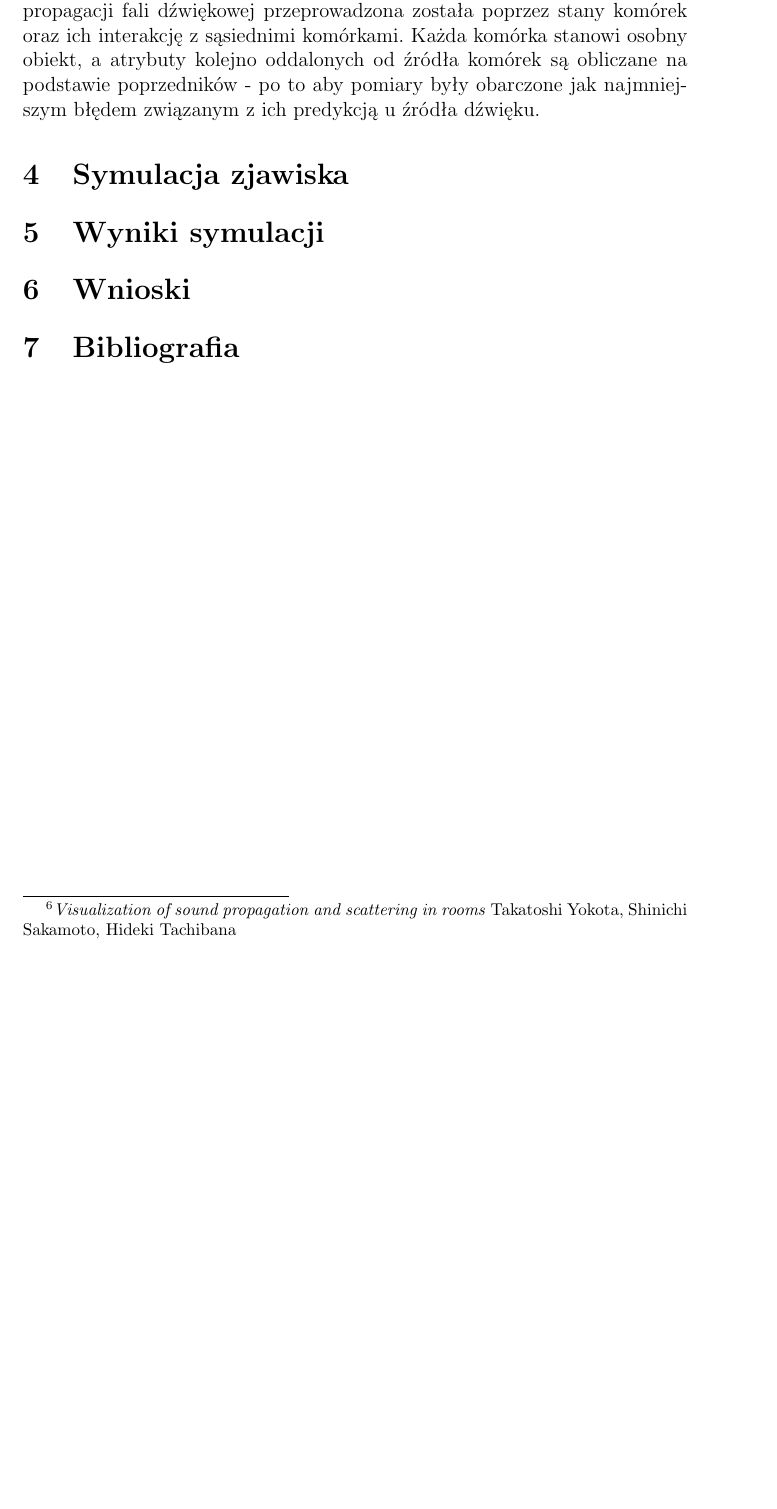
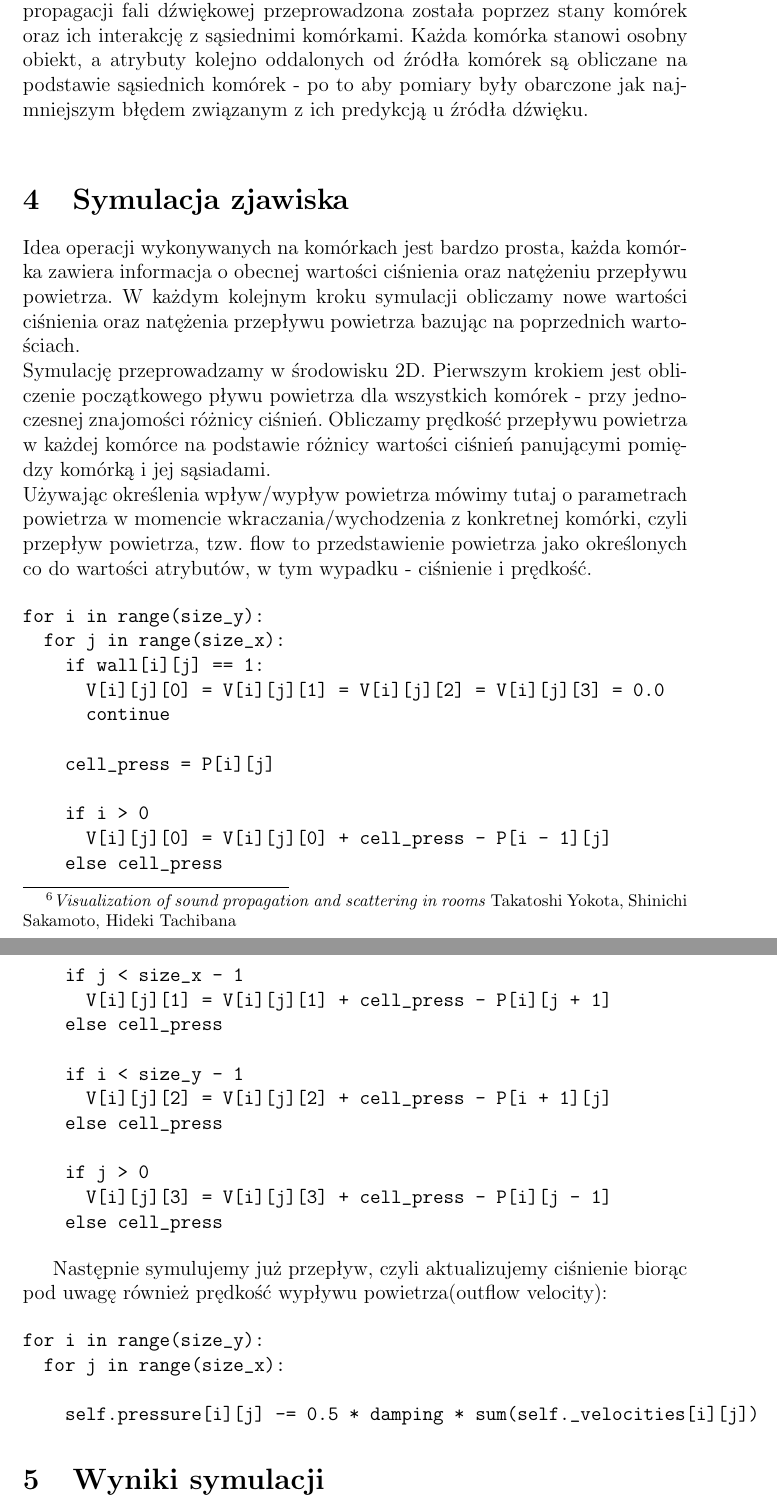
Before and after one commit to krzysztofkogut/Sound-Wave-Simulation, a LaTeX document (prezka.tex): part of page 4 of 4 before the commit and two parts of pages 4 and 5 of 5 after it, the two joined at a grey line, cut so that both start at the same text, the shorter picture padded with empty space. Compiled offline with pdfLaTeX; the source files are stored in an older character set and shown here as Unicode.

Commit message:
dodany kod

```diff
--- a/prezka.tex
+++ b/prezka.tex
@@ -17,38 +17,84 @@
 
 \section{Wprowadzenie do tematu}
 
-Rozchodzenie się dźwięku w pomieszczeniu zależy od jego wymiarów i kształtu oraz od struktury powierzchni ograniczającej pomieszczenia, jak też od właściwości akustycznych przedmiotów w niej się znajdujących (co pomijamy z uwagi na potrzeby symulacji). Wymienione czynniki mają wpływ na prędkość zanikania energii dźwiękowej w pomieszczeniu, co z kolei wpływa w sposób zasadniczy na wartość poziomu dźwięku w nim panującego. \\
-
-Fale dźwiękowe rozchodzące się w pomieszczeniach natrafiając na przeszkody mogą się od nich odbić. Te odbicia mogą mieć charakter lustrzany (kąt padania jest równy kątowi odbicia) lub też łączyć się z rozproszeniem dźwięku (fala padająca pod określonym kątem jest odbijana we wszystkich kierunkach). To, jaki charakter będzie miało odbicie zależy od relacji między długością fali a rozmiarami elementów rozpraszających. W praktyce, ze względu na duży zakres długości fal dźwiękowych (w zależności od częstotliwości od 1,7 mm do 17 m), zwykle mamy do czynienia z odbiciem mieszanym – składowe dźwięku o pewnych częstotliwościach ulegają odbiciu z rozproszeniem a inne odbiciu lustrzanemu. \\
-
-Podczas rozchodzenia się dźwięku w powietrzu następują lokalne zmiany ciśnienia, polegające na odchyleniach powyżej i poniżej normalnego ciśnienia atmosferycznego, czyli ściśnięciach i rozprężenia cząsteczek powietrza. Zwykłe zmiany ciśnienia atmosferycznego, np. związane z pogodą lub wysokością, są zbyt powolne, aby słuch ludzki postrzegał je jako dźwięki. Częstotliwości poniżej około 16-20 cykli na sekundę, czyli herców (1 Hz=1/s), są dla człowieka niesłyszalne, choć czasem ucho na nie reaguje. Te częstotliwości to tzw. infradźwięki. Zakres częstotliwości od około 20 do około 20000 Hz to częstotliwości słyszalne dla człowieka. Dokładny zakres słyszalności jest różny dla różnych osób. Częstotliwości z zakresu słyszalności są postrzegane jako dźwięk, mający określoną wysokość, czy też charakter tonalny albo szumowy. Częstotliwości powyżej 20 kHz nazywamy ultradźwiękami. \\
-
+Rozchodzenie się dźwięku w pomieszczeniu zależy od jego wymiarów i kształtu oraz od struktury powierzchni ograniczającej pomieszczenia, jak też od właściwości akustycznych przedmiotów w niej się znajdujących (co pomijamy z uwagi na potrzeby symulacji). Wymienione czynniki mają wpływ na prędkość zanikania energii dźwiękowej w pomieszczeniu, co z kolei wpływa w sposób zasadniczy na wartość poziomu dźwięku w nim panującego.
+\\
+Fale dźwiękowe rozchodzące się w pomieszczeniach natrafiając na przeszkody mogą się od nich odbić. Te odbicia mogą mieć charakter lustrzany (kąt padania jest równy kątowi odbicia) lub też łączyć się z rozproszeniem dźwięku (fala padająca pod określonym kątem jest odbijana we wszystkich kierunkach). To, jaki charakter będzie miało odbicie zależy od relacji między długością fali a rozmiarami elementów rozpraszających. W praktyce, ze względu na duży zakres długości fal dźwiękowych (w zależności od częstotliwości od 1,7 mm do 17 m), zwykle mamy do czynienia z odbiciem mieszanym – składowe dźwięku o pewnych częstotliwościach ulegają odbiciu z rozproszeniem a inne odbiciu lustrzanemu.
+\\
+Podczas rozchodzenia się dźwięku w powietrzu następują lokalne zmiany ciśnienia, polegające na odchyleniach powyżej i poniżej normalnego ciśnienia atmosferycznego, czyli ściśnięciach i rozprężenia cząsteczek powietrza. Zwykłe zmiany ciśnienia atmosferycznego, np. związane z pogodą lub wysokością, są zbyt powolne, aby słuch ludzki postrzegał je jako dźwięki. Częstotliwości poniżej około 16-20 cykli na sekundę, czyli herców (1 Hz=1/s), są dla człowieka niesłyszalne, choć czasem ucho na nie reaguje. Te częstotliwości to tzw. infradźwięki. Zakres częstotliwości od około 20 do około 20000 Hz to częstotliwości słyszalne dla człowieka. Dokładny zakres słyszalności jest różny dla różnych osób. Częstotliwości z zakresu słyszalności są postrzegane jako dźwięk, mający określoną wysokość, czy też charakter tonalny albo szumowy. Częstotliwości powyżej 20 kHz nazywamy ultradźwiękami.
+\\
 Fala dźwiękowa wychodząca ze źródła dźwięku słabnie wraz ze wzrostem pokonanej odległości od źródła. Osłabienie to zależy od właściwości kierunkowych źródła i od środowiska, w którym ta fala się rozchodzi. Gdy źródło dźwięku jest małe w porównaniu z długością promieniowanej fali, dźwięk rozchodzi się na zewnątrz w formie sfery o promieniu rosnącym wraz z oddalaniem się od źródła. Ponieważ energia dźwięku jest rozprowadzana równomiernie na powierzchni sfery, intensywność dźwięku jest proporcjonalna do odległości od źródła zgodnie z zależnością:
 
 \begin{center}
 $\frac{I_{1}}{I_{2}} = \frac{r_{2}^{2}}{r_{1}^{2}}$
 \end{center}
 
-gdzie $r_{1}, r_{2}$ - odległości od źródła dźwięku, $I_{1}, I_{2}$ - intensywność dźwięku w odległości odpowiednio: $r_{1}$ i $r_{2}$. Odpowiada to zmniejszeniu poziomu o 6 dB przy podwojeniu odległości. \\
-
-Wynika to z niezakłóconego, przestrzennego rozproszenia energii dźwiękowej. We wnętrzach jest nieco inaczej. Poziom dźwięku opada w podobnym tempie w najbliższym otoczeniu źródła, tam gdzie dominuje dźwięk bezpośredni tego źródła (czyli w tzw. polu bezpośrednim). Pozostała przestrzeń w pomieszczeniu jest tzw. polem pogłosowym, gdzie dominują dźwięki odbite. Poziom dźwięku w polu pogłosowym wszędzie jest taki sam lub bardzo zbliżony. Stąd zanik przestrzenny dźwięku w pomieszczeniach jest zwykle dużo słabszy niż w przestrzeni otwartej. \\
-
+gdzie $r_{1}, r_{2}$ - odległości od źródła dźwięku, $I_{1}, I_{2}$ - intensywność dźwięku w odległości odpowiednio: $r_{1}$ i $r_{2}$. Odpowiada to zmniejszeniu poziomu o 6 dB przy podwojeniu odległości.
+\\
+Wynika to z niezakłóconego, przestrzennego rozproszenia energii dźwiękowej. We wnętrzach jest nieco inaczej. Poziom dźwięku opada w podobnym tempie w najbliższym otoczeniu źródła, tam gdzie dominuje dźwięk bezpośredni tego źródła (czyli w tzw. polu bezpośrednim). Pozostała przestrzeń w pomieszczeniu jest tzw. polem pogłosowym, gdzie dominują dźwięki odbite. Poziom dźwięku w polu pogłosowym wszędzie jest taki sam lub bardzo zbliżony. Stąd zanik przestrzenny dźwięku w pomieszczeniach jest zwykle dużo słabszy niż w przestrzeni otwartej.
+\\
 
 \section{Przegląd literatury}
 
-Istnieje wiele możliwości badania rozchodzenia się fal dźwiękowych. Począwszy od rzeczywistych przyrządów stworzonych w celach naukowych do generowania dźwięku, przez przedmioty codziennego użytku, aż po aplikacje internetowe lub na telefon. \\
-
-Jednym ze sposobów mierzenia rozchodzenia się dźwięku jest wykorzystanie obrabiarki \footnote{\textit{Badania własności obrabiarek i stosowane kryteria oceny} dr inż Wacław Skoczyński, Przegląd Mechaniczny, 2003} generującej dźwięk o dużym natężeniu. Umieszczona w pomieszczeniu, w którym znajduje się swobodne pole akustyczne, a własności akustyczne podłoża są jednakowe (lub bardzo zbliżone) na powierzchni ograniczonej położeniem punktów pomiarowych i pozwalających traktowanie ich jako odbijających hałas. Punkty pomiarowe są rozmieszczone na powierzchniach prostopadłościanu, którego ściany otaczają obrabiarkę (lub tę jej część, którą można uznać za główne źródło dźwięku) w odległości 1 - 1,5 m. W każdym punkcie pomiarowym ustawiamy mikrofon bezpośrednio w stronę źródła dźwięku i wykonujemy pomiar. \\
-
-W dzisiejszych czasach mamy jednak do czynienia w większości z aplikacjami internetowymi lub na telefony komórkowe, które służą do pomiaru dźwięku. \footnote{\textit{Miernik dźwięku (Sound Meter)} Abc Apps} Aplikacja \textit{Sound Meter} wykorzystuje mikrofony w urządzeniach z systemem Android do wychwytywania dźwięku z otoczenia i mierzenia jego natężenia. Miernik ten może być wykorzystany podczas badania postawionego wyżej problemu rozchodzenia się fali dźwiękowej. Wystarczy obrać konkretną odległość źródła dźwięku od telefonu z aplikacją. Trzeba jednak dopilnować, aby na drodze fali dźwiękowej, którą zamierzamy wysłać nie pojawiła się żadna przeszkoda - doprowadzi ona do zniekształcenia fali i błędnych wyników. Trzeba wziąć pod uwagę fakt, że mikrofony dostępne w urządzeniach komórkowych są ograniczone i dostosowane do natężenia dźwięku o wartości 0 - 100 dB. Każda wartość wychodząca poza ten przedział nie będzie rozpoznana i nie otrzymamy pożądanego wyniku. \\
-
-Istnieje również wiele symulatorów akustycznych pomieszczeń \footnote{\textit{Soundtracing w grach komputerowych} Bugiel P. Kraków, 2013}, wykorzystujących program MATLAB. Pozwala to na bardzo dokładne zasymulowanie zjawiska wraz z czynnikami takimi jak pochłanianie dźwięku przez atmosferę \footnote{\textit{Wibroakustyka stosowana.} Cempel C. Warszawa, PWN 1989}, pokrycie materiałem podłogi pomieszczenia, czy spadek ciśnienia wraz z odległością od źródła \footnote{\textit{Dźwięki i fale.} Makarewicz R. Poznań, Wydawnictwo Naukowe UAM 2004}. Gotowy symulator generuje odpowiedzi impulsowe pomieszczenia biorąc pod uwagę najważniejsze zjawiska zachodzące w czasie propagacji dźwięku. Ograniczeniem w tych symulacjach jest częstotliwość próbkowania, która musi być taka sama lub bardzo zbliżona do tej zadanej jako argument symulatora. \\
+Istnieje wiele możliwości badania rozchodzenia się fal dźwiękowych. Począwszy od rzeczywistych przyrządów stworzonych w celach naukowych do generowania dźwięku, przez przedmioty codziennego użytku, aż po aplikacje internetowe lub na telefon.
+\\
+Jednym ze sposobów mierzenia rozchodzenia się dźwięku jest wykorzystanie obrabiarki \footnote{\textit{Badania własności obrabiarek i stosowane kryteria oceny} dr inż Wacław Skoczyński, Przegląd Mechaniczny, 2003} generującej dźwięk o dużym natężeniu. Umieszczona w pomieszczeniu, w którym znajduje się swobodne pole akustyczne, a własności akustyczne podłoża są jednakowe (lub bardzo zbliżone) na powierzchni ograniczonej położeniem punktów pomiarowych i pozwalających traktowanie ich jako odbijających hałas. Punkty pomiarowe są rozmieszczone na powierzchniach prostopadłościanu, którego ściany otaczają obrabiarkę (lub tę jej część, którą można uznać za główne źródło dźwięku) w odległości 1 - 1,5 m. W każdym punkcie pomiarowym ustawiamy mikrofon bezpośrednio w stronę źródła dźwięku i wykonujemy pomiar.
+\\
+W dzisiejszych czasach mamy jednak do czynienia w większości z aplikacjami internetowymi lub na telefony komórkowe, które służą do pomiaru dźwięku. \footnote{\textit{Miernik dźwięku (Sound Meter)} Abc Apps} Aplikacja \textit{Sound Meter} wykorzystuje mikrofony w urządzeniach z systemem Android do wychwytywania dźwięku z otoczenia i mierzenia jego natężenia. Miernik ten może być wykorzystany podczas badania postawionego wyżej problemu rozchodzenia się fali dźwiękowej. Wystarczy obrać konkretną odległość źródła dźwięku od telefonu z aplikacją. Trzeba jednak dopilnować, aby na drodze fali dźwiękowej, którą zamierzamy wysłać nie pojawiła się żadna przeszkoda - doprowadzi ona do zniekształcenia fali i błędnych wyników. Trzeba wziąć pod uwagę fakt, że mikrofony dostępne w urządzeniach komórkowych są ograniczone i dostosowane do natężenia dźwięku o wartości 0 - 100 dB. Każda wartość wychodząca poza ten przedział nie będzie rozpoznana i nie otrzymamy pożądanego wyniku.
+\\
+Istnieje również wiele symulatorów akustycznych pomieszczeń \footnote{\textit{Soundtracing w grach komputerowych} Bugiel P. Kraków, 2013}, wykorzystujących program MATLAB. Pozwala to na bardzo dokładne zasymulowanie zjawiska wraz z czynnikami takimi jak pochłanianie dźwięku przez atmosferę \footnote{\textit{Wibroakustyka stosowana.} Cempel C. Warszawa, PWN 1989}, pokrycie materiałem podłogi pomieszczenia, czy spadek ciśnienia wraz z odległością od źródła \footnote{\textit{Dźwięki i fale.} Makarewicz R. Poznań, Wydawnictwo Naukowe UAM 2004}. Gotowy symulator generuje odpowiedzi impulsowe pomieszczenia biorąc pod uwagę najważniejsze zjawiska zachodzące w czasie propagacji dźwięku. Ograniczeniem w tych symulacjach jest częstotliwość próbkowania, która musi być taka sama lub bardzo zbliżona do tej zadanej jako argument symulatora.
+\\
 
 \section{Proponowany model}
 
-Wykorzystaliśmy zasadę działania automatów komórkowych \footnote{\textit{Visualization of sound propagation and scattering in rooms} Takatoshi Yokota, Shinichi Sakamoto, Hideki Tachibana}. Symulacja propagacji fali dźwiękowej przeprowadzona została poprzez stany komórek oraz ich interakcję z sąsiednimi komórkami. Każda komórka stanowi osobny obiekt, a atrybuty kolejno oddalonych od źródła komórek są obliczane na podstawie poprzedników - po to aby pomiary były obarczone jak najmniejszym błędem związanym z ich predykcją u źródła dźwięku.
+Wykorzystaliśmy zasadę działania automatów komórkowych \footnote{\textit{Visualization of sound propagation and scattering in rooms} Takatoshi Yokota, Shinichi Sakamoto, Hideki Tachibana}. Symulacja propagacji fali dźwiękowej przeprowadzona została poprzez stany komórek oraz ich interakcję z sąsiednimi komórkami. Każda komórka stanowi osobny obiekt, a atrybuty kolejno oddalonych od źródła komórek są obliczane na podstawie sąsiednich komórek - po to aby pomiary były obarczone jak najmniejszym błędem związanym z ich predykcją u źródła dźwięku.
+\\
 
 \section{Symulacja zjawiska}
+
+Idea operacji wykonywanych na komórkach jest bardzo prosta, każda komórka zawiera informacja o obecnej wartości ciśnienia oraz natężeniu przepływu powietrza. W każdym kolejnym kroku symulacji obliczamy nowe wartości ciśnienia oraz natężenia przepływu powietrza bazując na poprzednich wartościach.
+\\
+Symulację przeprowadzamy w środowisku 2D. Pierwszym krokiem jest obliczenie początkowego pływu powietrza dla wszystkich komórek - przy jednoczesnej znajomości różnicy ciśnień. Obliczamy prędkość przepływu powietrza w każdej komórce na podstawie różnicy wartości ciśnień panującymi pomiędzy komórką i jej sąsiadami.
+\\
+Używając określenia wpływ/wypływ powietrza mówimy tutaj o parametrach powietrza w momencie wkraczania/wychodzenia z konkretnej komórki, czyli przepływ powietrza, tzw. flow to przedstawienie powietrza jako określonych co do wartości atrybutów, w tym wypadku - ciśnienie i prędkość.
+
+
+\begin{verbatim}
+for i in range(size_y):
+  for j in range(size_x):
+    if wall[i][j] == 1:
+      V[i][j][0] = V[i][j][1] = V[i][j][2] = V[i][j][3] = 0.0
+      continue
+
+    cell_press = P[i][j]
+
+    if i > 0
+      V[i][j][0] = V[i][j][0] + cell_press - P[i - 1][j]
+    else cell_press
+
+    if j < size_x - 1
+      V[i][j][1] = V[i][j][1] + cell_press - P[i][j + 1]
+    else cell_press
+
+    if i < size_y - 1
+      V[i][j][2] = V[i][j][2] + cell_press - P[i + 1][j]
+    else cell_press
+
+    if j > 0
+      V[i][j][3] = V[i][j][3] + cell_press - P[i][j - 1]
+    else cell_press
+\end{verbatim}
+
+Następnie symulujemy już przepływ, czyli aktualizujemy ciśnienie biorąc pod uwagę również prędkość wypływu powietrza(outflow velocity):
+
+\begin{verbatim}
+for i in range(size_y):
+  for j in range(size_x):
+
+    self.pressure[i][j] -= 0.5 * damping * sum(self._velocities[i][j])
+\end{verbatim}
+
+
 
 \section{Wyniki symulacji}
 
```
Also changed, not shown: prezka.pdf, 4 other files.
